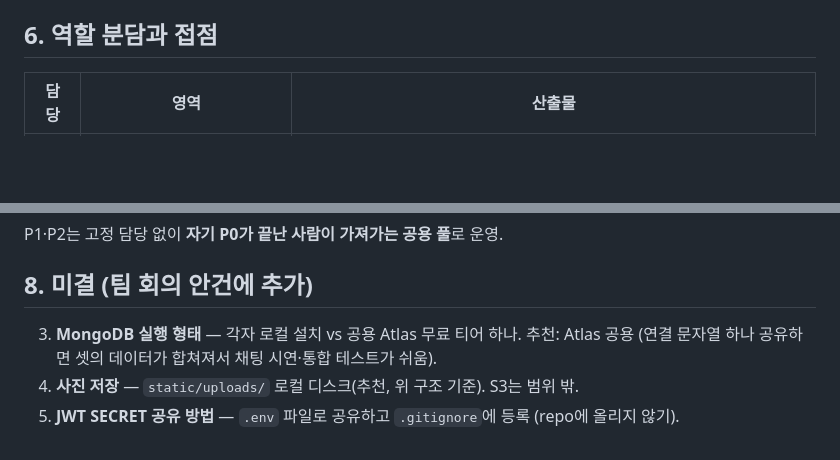
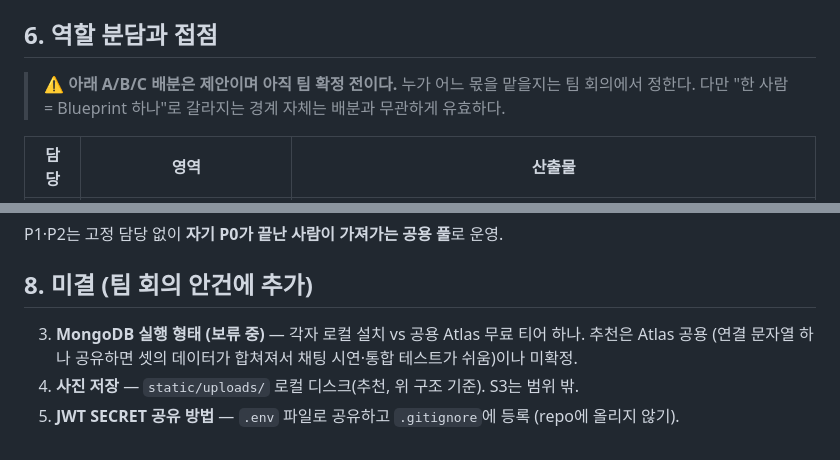
Before and after one commit to Youjaeseon/jungle10team, a Markdown page: docs/ARCHITECTURE.md, 2 parts joined by grey strips. Drawn GitHub-style; blank space fills up the shorter version.

Commit message:
docs: mark role split and MongoDB hosting as pending team decision
Co-Authored-By: Claude Fable 5 <noreply@anthropic.com>

```diff
--- a/docs/ARCHITECTURE.md
+++ b/docs/ARCHITECTURE.md
@@ -116,6 +116,9 @@ function startPolling(url, targetEl, renderFn) {
 
 ## 6. 역할 분담과 접점
 
+> ⚠️ **아래 A/B/C 배분은 제안이며 아직 팀 확정 전이다.** 누가 어느 몫을 맡을지는 팀 회의에서
+> 정한다. 다만 "한 사람 = Blueprint 하나"로 갈라지는 경계 자체는 배분과 무관하게 유효하다.
+
 | 담당 | 영역 | 산출물 |
 |---|---|---|
 | **A** | 인증 + 공통 뼈대 + 거래내역 | `base.html`, `auth_util.py`, `routes/auth.py`, `history.html` |
@@ -141,7 +144,7 @@ P1·P2는 고정 담당 없이 **자기 P0가 끝난 사람이 가져가는 공
 
 ## 8. 미결 (팀 회의 안건에 추가)
 
-3. **MongoDB 실행 형태** — 각자 로컬 설치 vs 공용 Atlas 무료 티어 하나. 추천: Atlas 공용
-   (연결 문자열 하나 공유하면 셋의 데이터가 합쳐져서 채팅 시연·통합 테스트가 쉬움).
+3. **MongoDB 실행 형태 (보류 중)** — 각자 로컬 설치 vs 공용 Atlas 무료 티어 하나. 추천은 Atlas 공용
+   (연결 문자열 하나 공유하면 셋의 데이터가 합쳐져서 채팅 시연·통합 테스트가 쉬움)이나 미확정.
 4. **사진 저장** — `static/uploads/` 로컬 디스크(추천, 위 구조 기준). S3는 범위 밖.
 5. **JWT SECRET 공유 방법** — `.env` 파일로 공유하고 `.gitignore`에 등록 (repo에 올리지 않기).
```
